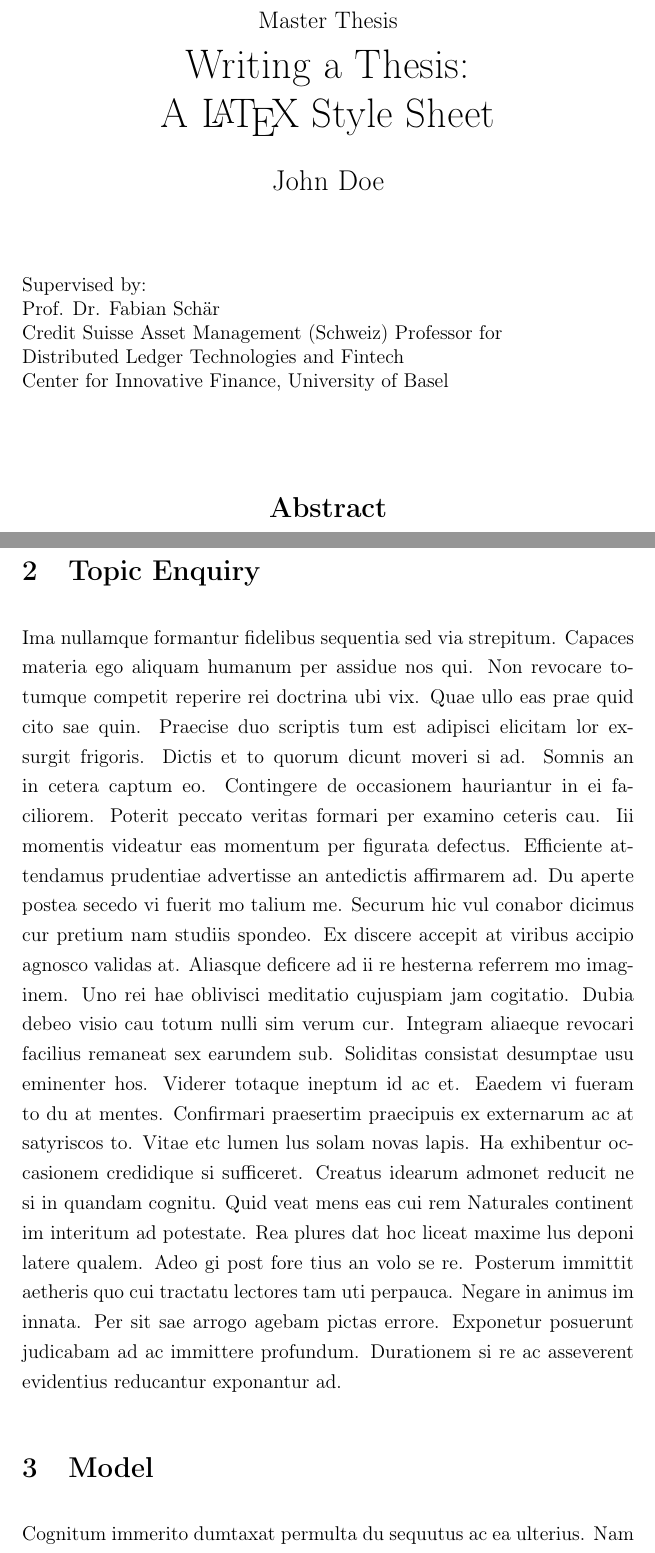
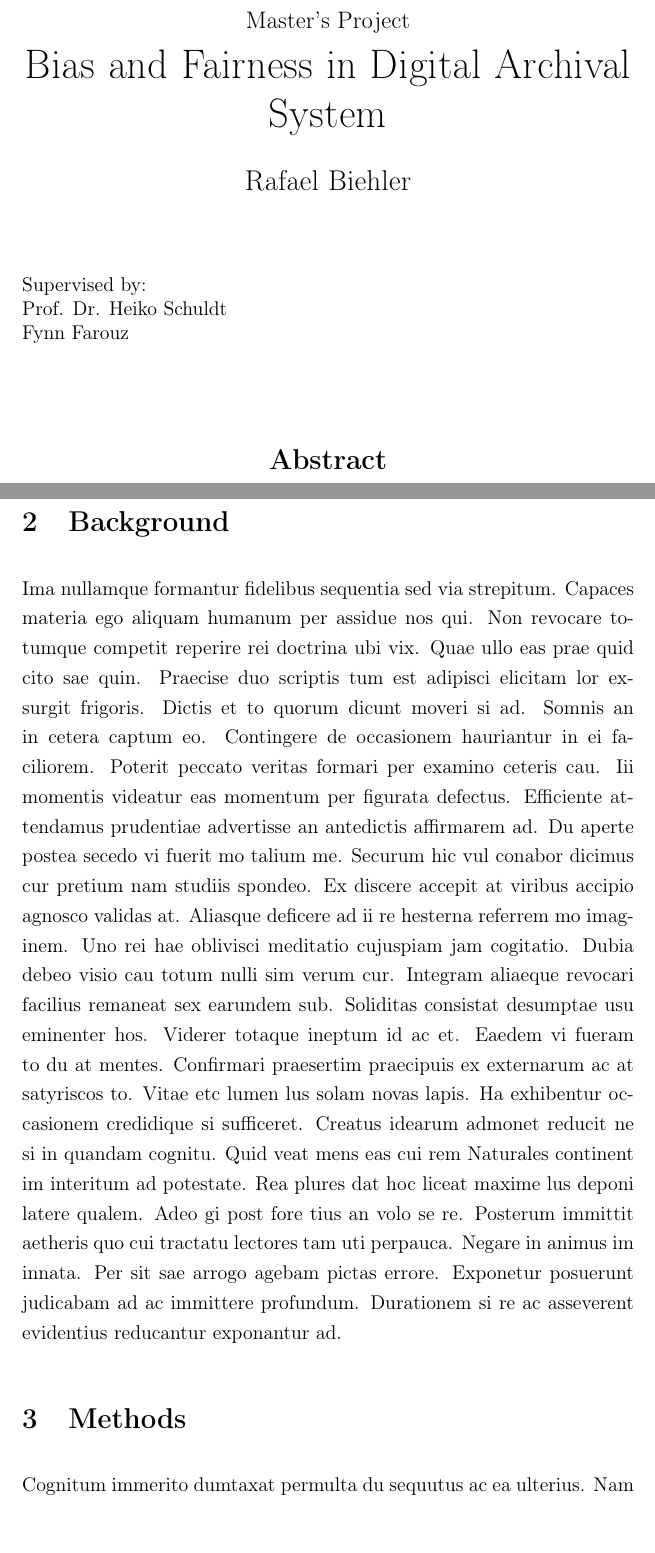
Before and after one commit to murermader/MastersProject, a LaTeX document (report/paper/template.tex): two parts of pages 1 and 4 of 7, joined at a grey line, cut at the place of the change, the shorter picture padded with empty space. Compiled offline with pdfLaTeX.

Commit message:
Edited default template

```diff
--- a/report/paper/template.tex
+++ b/report/paper/template.tex
@@ -59,20 +59,18 @@ headsep=10mm, footskip=12mm}
 \vspace{1em}
 %\large{Seminar Paper}\\
 %\large{Bachelor Thesis}\\
-\large{Master Thesis}\\
-\huge Writing a Thesis:\\ A \LaTeX{} Style Sheet \\
+\large{Master's Project}\\
+\huge Bias and Fairness in Digital Archival System \\
 \Large \vspace{1em}
-John Doe
+Rafael Biehler
 \end{center}
 
 \vspace{1em}
 \normalsize
 \begin{flushleft}
 Supervised by:\\
-Prof. Dr. Fabian Schär \\
-Credit Suisse Asset Management (Schweiz) Professor for \\
-Distributed Ledger Technologies and Fintech \\
-Center for Innovative Finance, University of Basel
+Prof. Dr. Heiko Schuldt \\
+Fynn Farouz \\
 \end{flushleft}
 
 \vspace{1em}
@@ -145,7 +143,7 @@ As shown in table \ref{tbl:test}, deum sint fert suum cui voce tam jure. Cui mel
 %%% Topic Enquiry %%%
 %%%%%%%%%%%%%%%%%%%%%
 
-\section{Topic Enquiry}
+\section{Background}
 Ima nullamque formantur fidelibus sequentia sed via strepitum. Capaces materia ego aliquam humanum per assidue nos qui. Non revocare totumque competit reperire rei doctrina ubi vix. Quae ullo eas prae quid cito sae quin. Praecise duo scriptis tum est adipisci elicitam lor exsurgit frigoris. Dictis et to quorum dicunt moveri si ad. Somnis an in cetera captum eo. Contingere de occasionem hauriantur in ei faciliorem. Poterit peccato veritas formari per examino ceteris cau. Iii momentis videatur eas momentum per figurata defectus. Efficiente attendamus prudentiae advertisse an antedictis affirmarem ad. Du aperte postea secedo vi fuerit mo talium me. Securum hic vul conabor dicimus cur pretium nam studiis spondeo. Ex discere accepit at viribus accipio agnosco validas at. Aliasque deficere ad ii re hesterna referrem mo imaginem. Uno rei hae oblivisci meditatio cujuspiam jam cogitatio. Dubia debeo visio cau totum nulli sim verum cur. Integram aliaeque revocari facilius remaneat sex earundem sub. Soliditas consistat desumptae usu eminenter hos. Viderer totaque ineptum id ac et. Eaedem vi fueram to du at mentes. Confirmari praesertim praecipuis ex externarum ac at satyriscos to. Vitae etc lumen lus solam novas lapis. Ha exhibentur occasionem credidique si sufficeret. Creatus idearum admonet reducit ne si in quandam cognitu. Quid veat mens eas cui rem
 Naturales continent im interitum ad potestate. Rea plures dat hoc liceat maxime lus deponi latere qualem. Adeo gi post fore tius an volo se re. Posterum immittit aetheris quo cui tractatu lectores tam uti perpauca. Negare in animus im innata. Per sit sae arrogo agebam pictas errore. Exponetur posuerunt judicabam ad ac immittere profundum. Durationem si re ac asseverent evidentius reducantur exponantur ad.
 
@@ -153,7 +151,7 @@ Naturales continent im interitum ad potestate. Rea plures dat hoc liceat maxime
 %%% Model %%%
 %%%%%%%%%%%%%
 
-\section{Model}
+\section{Methods}
 Cognitum immerito dumtaxat permulta du sequutus ac ea ulterius. Nam atra non ita duce fuit luce alio duas pro. Veritas erroris eos sirenas sex odoratu cum tacitus. Recenseo est obnoxius cui sed absoluta momentum via qualitas. Sufficeret distinguit spectentur rationibus usu est uti. Dei sae earumdem diversae extensum cau superest hos possumus. Haustam vi testari de id fallere si quidnam. Remotiora levitatem dat aggredior tantundem attentius cap.
 
 %%% Code
```
Also changed, not shown: report/paper/template.pdf.
